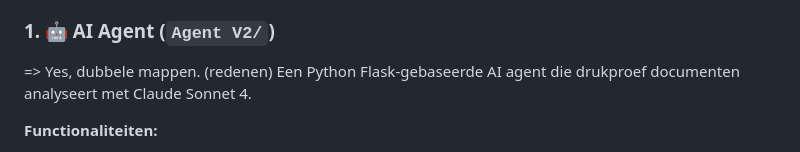
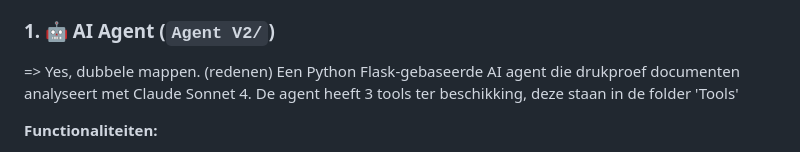
Before and after one commit to kmekers/Case-Vlaamse-codex--PXL---Vlaanderen, a Markdown page: README.md, the part around the change. GitHub-like rendering.

```diff
--- a/README.md
+++ b/README.md
@@ -12,6 +12,7 @@ Dit project bestaat uit drie hoofdcomponenten:
 ### 1. 🤖 AI Agent (`Agent V2/`)
 => Yes, dubbele mappen. (redenen)
 Een Python Flask-gebaseerde AI agent die drukproef documenten analyseert met Claude Sonnet 4.
+De agent heeft 3 tools ter beschikking, deze staan in de folder 'Tools'
 
 **Functionaliteiten:**
 - Automatische analyse van drukproef documenten
```
